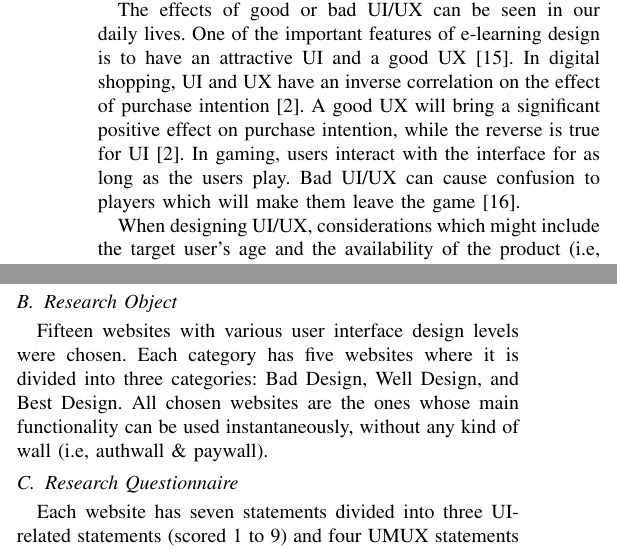
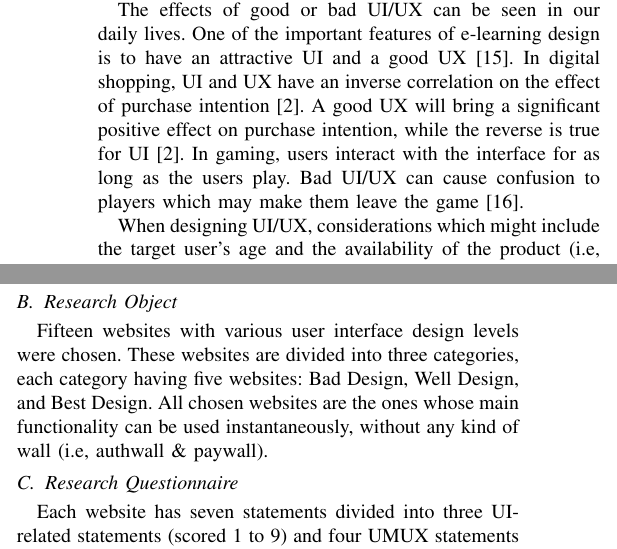
Before and after one commit to angeloanan/uiux-research, a LaTeX paper (conference_101719.tex): two parts of the columns of page 2 of 4, joined at a grey line, cut so that both start at the same text. Compiled offline with pdfLaTeX; a missing font is replaced by an installed copy or a similar font; a LaTeX package or settings file that is missing is left out.

Commit message:
feat: reworded research object

```diff
--- a/conference_101719.tex
+++ b/conference_101719.tex
@@ -76,7 +76,7 @@ A user interface (UI) refers to a system and a user interacting with each other
 
 There are a variety of challenges associated with a good user interface. One of them is aesthetics,~\cite{GlenaH} stated that for several years, Human-Computer-Interaction (HCI) research has highlighted the positive impact of website aesthetics on constructs such as the overall impression, website utility, trust and credibility, perceived information quality and possibly perceived usability.~\cite{SchmidtWolff+2018+41+55} elaborated that in most cases aesthetics has a positive influence on actual performance when users must perform tasks with a user interface.
 
-The effects of good or bad UI/UX can be seen in our daily lives. One of the important features of e-learning design is to have an attractive UI and a good UX\cite{Handayani2020GamifiedLP}. In digital shopping, UI and UX have an inverse correlation on the effect of purchase intention\cite{Watulingas}. A good UX will bring a significant positive effect on purchase intention, while the reverse is true for UI\cite{Watulingas}. In gaming, users interact with the interface for as long as the users play. Bad UI/UX can cause confusion to players which will make them leave the game\cite{Kurniawan2021UIUXMG}.
+The effects of good or bad UI/UX can be seen in our daily lives. One of the important features of e-learning design is to have an attractive UI and a good UX\cite{Handayani2020GamifiedLP}. In digital shopping, UI and UX have an inverse correlation on the effect of purchase intention\cite{Watulingas}. A good UX will bring a significant positive effect on purchase intention, while the reverse is true for UI\cite{Watulingas}. In gaming, users interact with the interface for as long as the users play. Bad UI/UX can cause confusion to players which may make them leave the game\cite{Kurniawan2021UIUXMG}.
 
 When designing UI/UX, considerations which might include the target user's age and the availability of the product (i.e, platforms, target market section, etc) must be made. Older aged users have a tougher time seeing small things and accessing different gestures like drag \& drop and tap \& hold\cite{Salman2018UsabilityEO}. Not only that, different platforms introduce different constraints. A personal computer (PC) will allow navigation using a mouse pointer and a physical keyboard, while in contrast, a mobile device will need to use a touchscreen for both mouse pointer and keyboard input. Constraints for PCs may or may not work with mobile devices and vice versa due to differences like size and resolution\cite{Garca2017ValidationON}. Developers can use tools like Data Flow Diagram to help make clear UI/UX that will increase usability and avoid confusion\cite{Wulandari2017DesignDF}.
 
@@ -94,7 +94,7 @@ In this experiment, ten young adult participants (aged between 18 and 25) were c
 
 \subsection{Research Object}
 
-Fifteen websites with various user interface design levels were chosen. Each category has five websites where it is divided into three categories: Bad Design, Well Design, and Best Design. All chosen websites are the ones whose main functionality can be used instantaneously, without any kind of wall (i.e, authwall \& paywall).
+Fifteen websites with various user interface design levels were chosen. These websites are divided into three categories, each category having five websites: Bad Design, Well Design, and Best Design. All chosen websites are the ones whose main functionality can be used instantaneously, without any kind of wall (i.e, authwall \& paywall).
 
 \subsection{Research Questionnaire}
 
```
Also changed, not shown: conference_101719.pdf.
